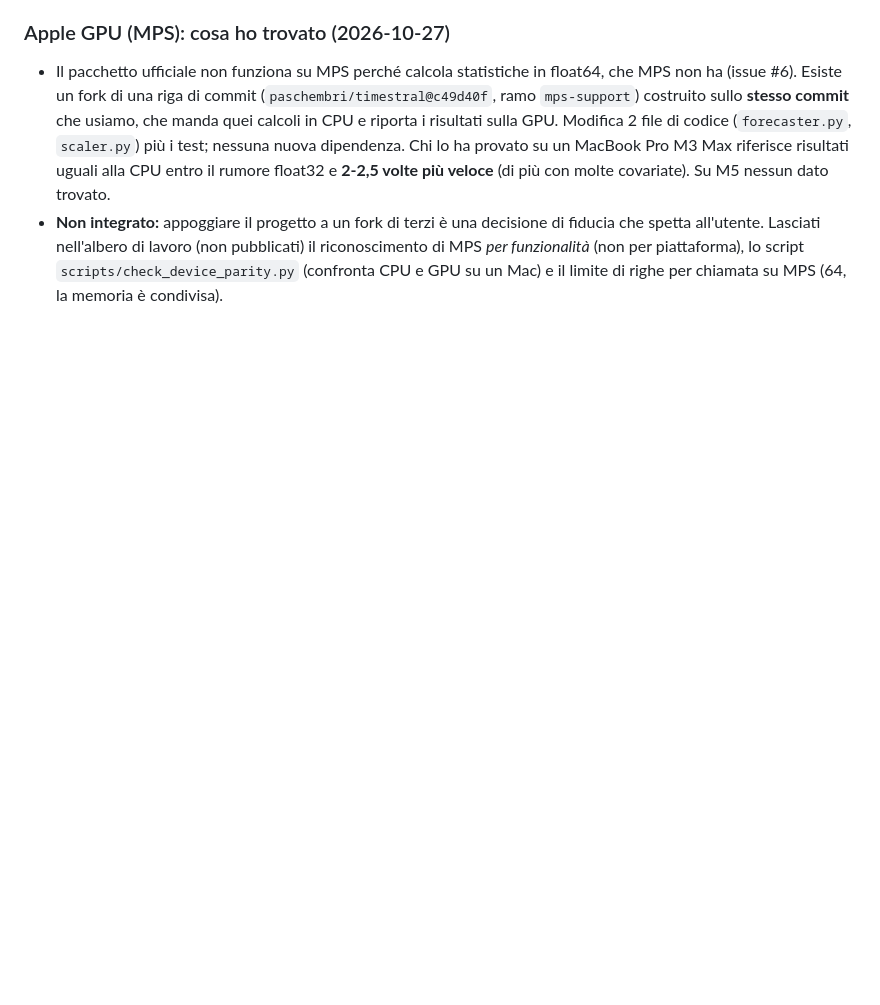
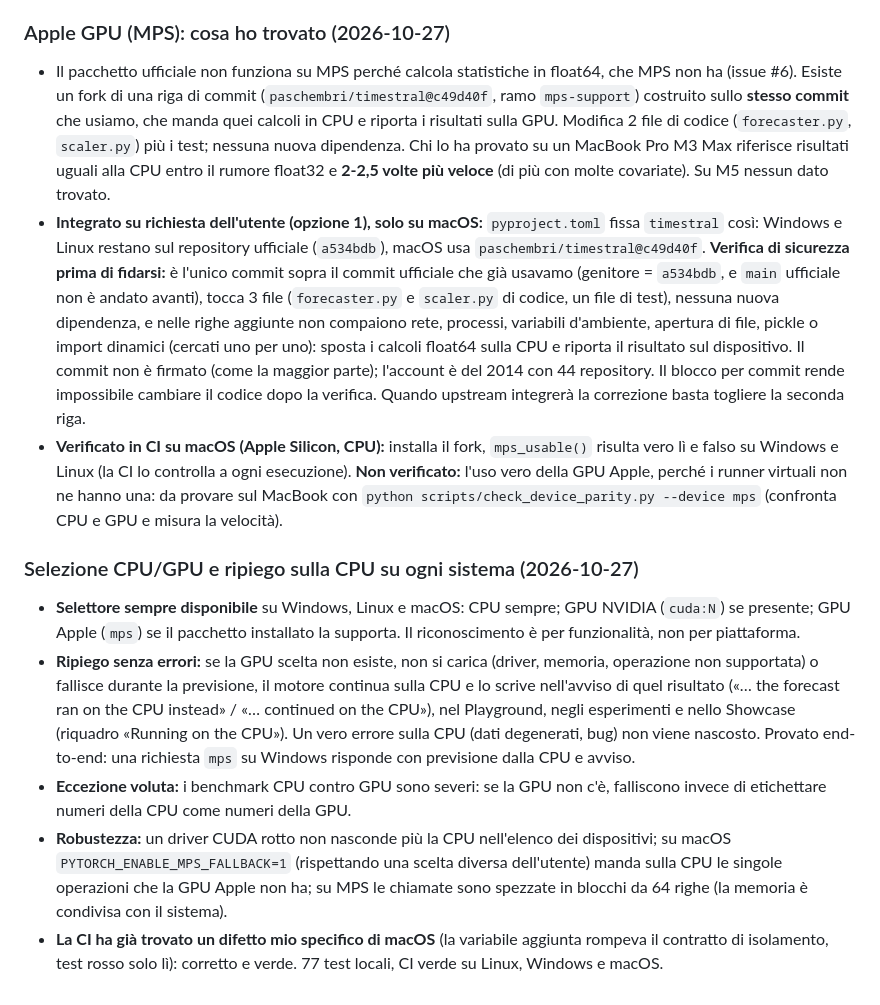
Before and after one commit to Leo00703/TSFM-Lab, a Markdown page: RESOCONTO.md, the part around the change. Rendered like a GitHub page; blank space fills up the shorter version.

Commit message:
Report: fork verification, per-OS device selection and CPU fallback
Co-Authored-By: Claude Sonnet 5.5 <noreply@anthropic.com>

```diff
--- a/RESOCONTO.md
+++ b/RESOCONTO.md
@@ -387,4 +387,12 @@ Fase 3: pagina di confronto tra run, ulteriori viste e rifiniture di visualizzaz
 
 ### Apple GPU (MPS): cosa ho trovato (2026-10-27)
 - Il pacchetto ufficiale non funziona su MPS perché calcola statistiche in float64, che MPS non ha (issue #6). Esiste un fork di una riga di commit (`paschembri/timestral@c49d40f`, ramo `mps-support`) costruito sullo **stesso commit** che usiamo, che manda quei calcoli in CPU e riporta i risultati sulla GPU. Modifica 2 file di codice (`forecaster.py`, `scaler.py`) più i test; nessuna nuova dipendenza. Chi lo ha provato su un MacBook Pro M3 Max riferisce risultati uguali alla CPU entro il rumore float32 e **2-2,5 volte più veloce** (di più con molte covariate). Su M5 nessun dato trovato.
-- **Non integrato:** appoggiare il progetto a un fork di terzi è una decisione di fiducia che spetta all'utente. Lasciati nell'albero di lavoro (non pubblicati) il riconoscimento di MPS *per funzionalità* (non per piattaforma), lo script `scripts/check_device_parity.py` (confronta CPU e GPU su un Mac) e il limite di righe per chiamata su MPS (64, la memoria è condivisa).
+- **Integrato su richiesta dell'utente (opzione 1), solo su macOS:** `pyproject.toml` fissa `timestral` così: Windows e Linux restano sul repository ufficiale (`a534bdb`), macOS usa `paschembri/timestral@c49d40f`. **Verifica di sicurezza prima di fidarsi:** è l'unico commit sopra il commit ufficiale che già usavamo (genitore = `a534bdb`, e `main` ufficiale non è andato avanti), tocca 3 file (`forecaster.py` e `scaler.py` di codice, un file di test), nessuna nuova dipendenza, e nelle righe aggiunte non compaiono rete, processi, variabili d'ambiente, apertura di file, pickle o import dinamici (cercati uno per uno): sposta i calcoli float64 sulla CPU e riporta il risultato sul dispositivo. Il commit non è firmato (come la maggior parte); l'account è del 2014 con 44 repository. Il blocco per commit rende impossibile cambiare il codice dopo la verifica. Quando upstream integrerà la correzione basta togliere la seconda riga.
+- **Verificato in CI su macOS (Apple Silicon, CPU):** installa il fork, `mps_usable()` risulta vero lì e falso su Windows e Linux (la CI lo controlla a ogni esecuzione). **Non verificato:** l'uso vero della GPU Apple, perché i runner virtuali non ne hanno una: da provare sul MacBook con `python scripts/check_device_parity.py --device mps` (confronta CPU e GPU e misura la velocità).
+
+### Selezione CPU/GPU e ripiego sulla CPU su ogni sistema (2026-10-27)
+- **Selettore sempre disponibile** su Windows, Linux e macOS: CPU sempre; GPU NVIDIA (`cuda:N`) se presente; GPU Apple (`mps`) se il pacchetto installato la supporta. Il riconoscimento è per funzionalità, non per piattaforma.
+- **Ripiego senza errori:** se la GPU scelta non esiste, non si carica (driver, memoria, operazione non supportata) o fallisce durante la previsione, il motore continua sulla CPU e lo scrive nell'avviso di quel risultato («… the forecast ran on the CPU instead» / «… continued on the CPU»), nel Playground, negli esperimenti e nello Showcase (riquadro «Running on the CPU»). Un vero errore sulla CPU (dati degenerati, bug) non viene nascosto. Provato end-to-end: una richiesta `mps` su Windows risponde con previsione dalla CPU e avviso.
+- **Eccezione voluta:** i benchmark CPU contro GPU sono severi: se la GPU non c'è, falliscono invece di etichettare numeri della CPU come numeri della GPU.
+- **Robustezza:** un driver CUDA rotto non nasconde più la CPU nell'elenco dei dispositivi; su macOS `PYTORCH_ENABLE_MPS_FALLBACK=1` (rispettando una scelta diversa dell'utente) manda sulla CPU le singole operazioni che la GPU Apple non ha; su MPS le chiamate sono spezzate in blocchi da 64 righe (la memoria è condivisa con il sistema).
+- **La CI ha già trovato un difetto mio specifico di macOS** (la variabile aggiunta rompeva il contratto di isolamento, test rosso solo lì): corretto e verde. 77 test locali, CI verde su Linux, Windows e macOS.
```
